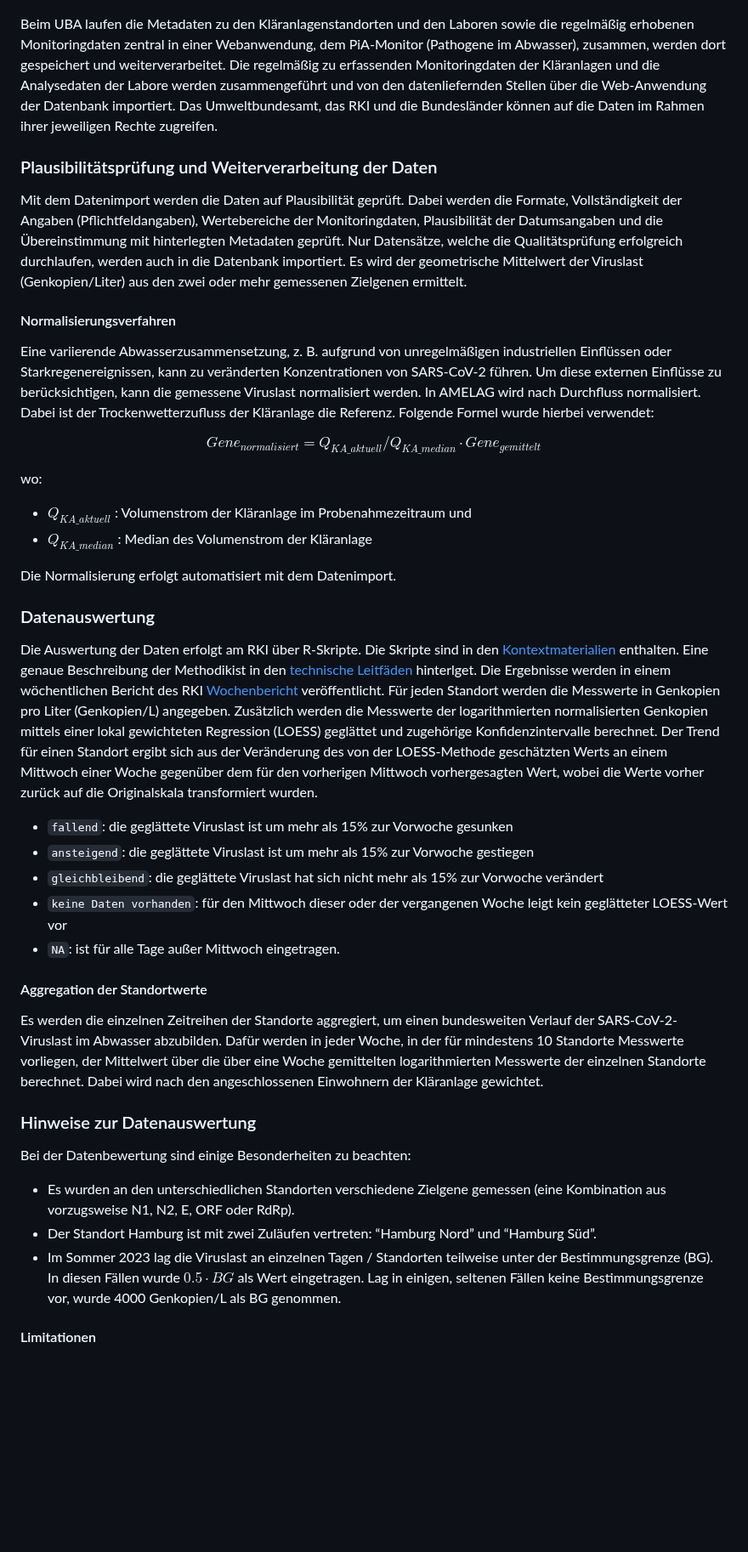
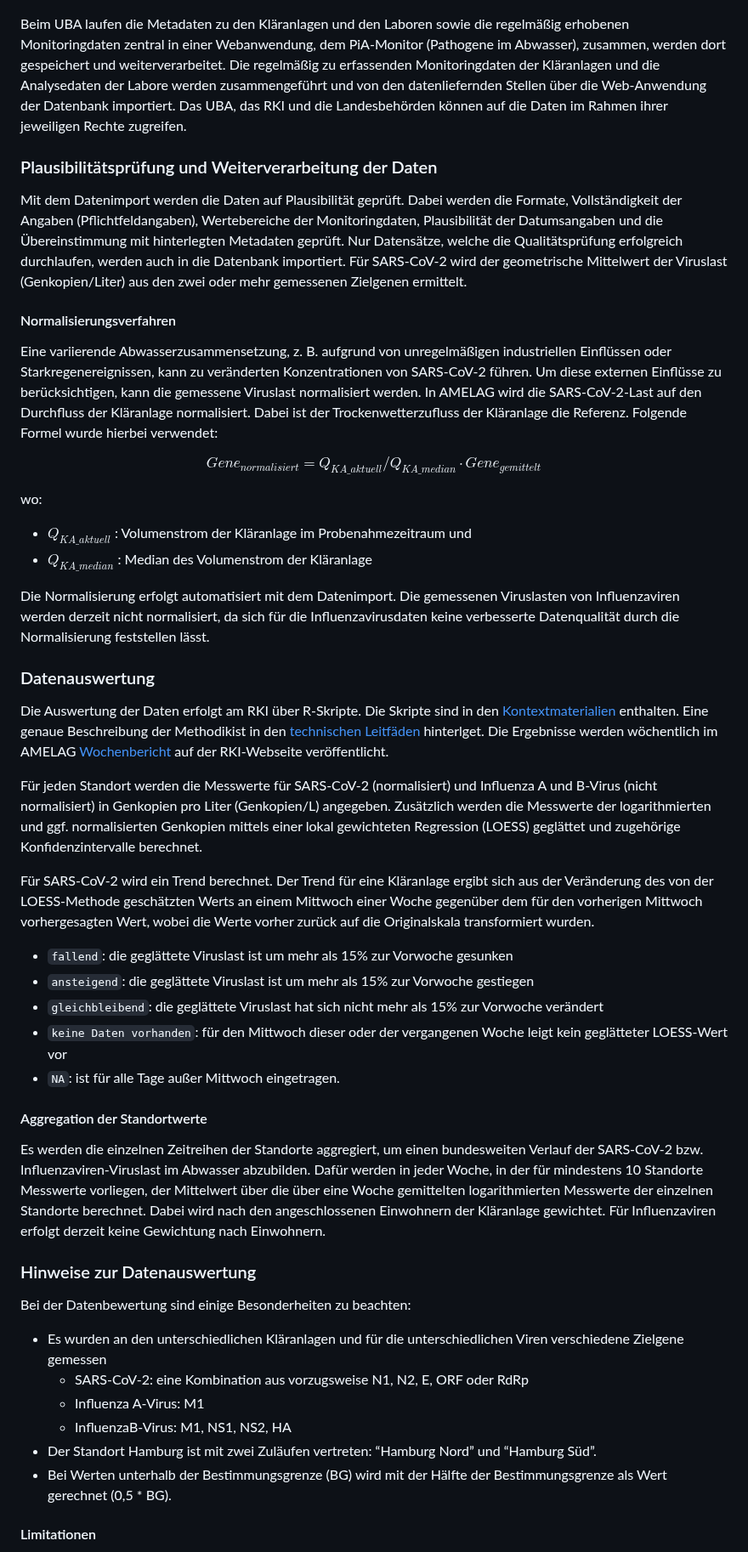
Before and after one commit to robert-koch-institut/Abwassersurveillance_AMELAG, a Markdown page: Readme.md, the part around one of its changes. Shown at 85% size. Rendered like a GitHub page; blank space fills up the shorter version.

Commit message:
updated Readme.md (new data format, additional information about testing of influenza virus)

```diff
--- a/Readme.md
+++ b/Readme.md
@@ -52,16 +52,16 @@ Im Labor erfolgt die Aufkonzentrierung, Extraktion der viralen Nukleinsäure und
 
 ![Datenfluss AMELAG](https://github.com/robert-koch-institut/Abwassersurveillance_AMELAG/blob/main/.github/pictures/AMELAG_Datenfluss.png?raw=true "Datenfluss AMELAG")
 
-Beim UBA laufen die Metadaten zu den Kläranlagenstandorten und den Laboren sowie die regelmäßig erhobenen Monitoringdaten zentral in einer Webanwendung, dem PiA-Monitor (Pathogene im Abwasser), zusammen, werden dort gespeichert und weiterverarbeitet. Die regelmäßig zu erfassenden Monitoringdaten der Kläranlagen und die Analysedaten der Labore werden zusammengeführt und von den datenliefernden Stellen über die Web-Anwendung der Datenbank importiert. Das Umweltbundesamt, das RKI und die Bundesländer können auf die Daten im Rahmen ihrer jeweiligen Rechte zugreifen.
+Beim UBA laufen die Metadaten zu den Kläranlagen und den Laboren sowie die regelmäßig erhobenen Monitoringdaten zentral in einer Webanwendung, dem PiA-Monitor (Pathogene im Abwasser), zusammen, werden dort gespeichert und weiterverarbeitet. Die regelmäßig zu erfassenden Monitoringdaten der Kläranlagen und die Analysedaten der Labore werden zusammengeführt und von den datenliefernden Stellen über die Web-Anwendung der Datenbank importiert. Das UBA, das RKI und die Landesbehörden können auf die Daten im Rahmen ihrer jeweiligen Rechte zugreifen.
 
 ### Plausibilitätsprüfung und Weiterverarbeitung der Daten
 
-Mit dem Datenimport werden die Daten auf Plausibilität geprüft. Dabei werden die Formate, Vollständigkeit der Angaben (Pflichtfeldangaben), Wertebereiche der Monitoringdaten, Plausibilität der Datumsangaben und die Übereinstimmung mit hinterlegten Metadaten geprüft. Nur Datensätze, welche die Qualitätsprüfung erfolgreich durchlaufen, werden auch in die Datenbank importiert. Es wird der geometrische Mittelwert der Viruslast (Genkopien/Liter) aus den zwei oder mehr gemessenen Zielgenen ermittelt.
+Mit dem Datenimport werden die Daten auf Plausibilität geprüft. Dabei werden die Formate, Vollständigkeit der Angaben (Pflichtfeldangaben), Wertebereiche der Monitoringdaten, Plausibilität der Datumsangaben und die Übereinstimmung mit hinterlegten Metadaten geprüft. Nur Datensätze, welche die Qualitätsprüfung erfolgreich durchlaufen, werden auch in die Datenbank importiert. Für SARS-CoV-2 wird der geometrische Mittelwert der Viruslast (Genkopien/Liter) aus den zwei oder mehr gemessenen Zielgenen ermittelt.
 
 #### Normalisierungsverfahren
 
 Eine variierende Abwasserzusammensetzung, z. B. aufgrund von unregelmäßigen industriellen Einflüssen oder Starkregenereignissen, kann zu veränderten Konzentrationen von SARS-CoV-2 führen. Um diese externen Einflüsse zu berücksichtigen, kann die gemessene Viruslast normalisiert werden.
-In AMELAG wird nach Durchfluss normalisiert. Dabei ist der Trockenwetterzufluss der Kläranlage die Referenz. Folgende Formel wurde hierbei verwendet:
+In AMELAG wird die SARS-CoV-2-Last auf den Durchfluss der Kläranlage normalisiert. Dabei ist der Trockenwetterzufluss der Kläranlage die Referenz. Folgende Formel wurde hierbei verwendet:
 
 $$ Gene_{normalisiert} = {Q_{KA\_aktuell}}/{Q_{KA\_median}} \cdot Gene_{gemittelt} $$
 
@@ -70,12 +70,15 @@ wo:
 - $Q_{KA\_aktuell}$ : Volumenstrom der Kläranlage im Probenahmezeitraum und
 - $Q_{KA\_median}$ : Median des Volumenstrom der Kläranlage
 
-Die Normalisierung erfolgt automatisiert mit dem Datenimport.
+Die Normalisierung erfolgt automatisiert mit dem Datenimport. Die gemessenen Viruslasten von Influenzaviren werden derzeit nicht normalisiert, da sich für die Influenzavirusdaten keine verbesserte Datenqualität durch die Normalisierung feststellen lässt.
 
 ### Datenauswertung
 
-Die Auswertung der Daten erfolgt am RKI über R-Skripte. Die Skripte sind in den [Kontextmaterialien](https://github.com/robert-koch-institut/Abwassersurveillance_AMELAG/tree/main?tab=readme-ov-file#Kontextmaterialien) enthalten. Eine genaue Beschreibung der Methodikist in den [technische Leitfäden](http://www.rki.de/abwassersurveillance) hinterlget. Die Ergebnisse werden in einem wöchentlichen Bericht des RKI [Wochenbericht](https://www.rki.de/DE/Content/Institut/OrgEinheiten/Abt3/FG32/Abwassersurveillance/Bericht_Abwassersurveillance.html) veröffentlicht.
-Für jeden Standort werden die Messwerte in Genkopien pro Liter (Genkopien/L) angegeben. Zusätzlich werden die Messwerte der logarithmierten normalisierten Genkopien mittels einer lokal gewichteten Regression (LOESS) geglättet und zugehörige Konfidenzintervalle berechnet. Der Trend für einen Standort ergibt sich aus der Veränderung des von der LOESS-Methode geschätzten Werts an einem Mittwoch einer Woche gegenüber dem für den vorherigen Mittwoch vorhergesagten Wert, wobei die Werte vorher zurück auf die Originalskala transformiert wurden.
+Die Auswertung der Daten erfolgt am RKI über R-Skripte. Die Skripte sind in den [Kontextmaterialien](https://github.com/robert-koch-institut/Abwassersurveillance_AMELAG/tree/main?tab=readme-ov-file#Kontextmaterialien) enthalten. Eine genaue Beschreibung der Methodikist in den [technischen Leitfäden](http://www.rki.de/abwassersurveillance) hinterlget. Die Ergebnisse werden wöchentlich im AMELAG [Wochenbericht](https://edoc.rki.de/handle/176904/11665) auf der RKI-Webseite veröffentlicht.
+
+Für jeden Standort werden die Messwerte für SARS-CoV-2 (normalisiert) und Influenza A und B-Virus (nicht normalisiert) in Genkopien pro Liter (Genkopien/L) angegeben. Zusätzlich werden die Messwerte der logarithmierten und ggf. normalisierten Genkopien mittels einer lokal gewichteten Regression (LOESS) geglättet und zugehörige Konfidenzintervalle berechnet.
+
+Für SARS-CoV-2 wird ein Trend berechnet. Der Trend für eine Kläranlage ergibt sich aus der Veränderung des von der LOESS-Methode geschätzten Werts an einem Mittwoch einer Woche gegenüber dem für den vorherigen Mittwoch vorhergesagten Wert, wobei die Werte vorher zurück auf die Originalskala transformiert wurden.
 - `fallend`: die geglättete Viruslast ist um mehr als 15% zur Vorwoche gesunken
 - `ansteigend`: die geglättete Viruslast ist um mehr als 15% zur Vorwoche gestiegen
 - `gleichbleibend`: die geglättete Viruslast hat sich nicht mehr als 15% zur Vorwoche verändert
@@ -84,15 +87,18 @@ Für jeden Standort werden die Messwerte in Genkopien pro Liter (Genkopien/L) an
 
 #### Aggregation der Standortwerte
 
-Es werden die einzelnen Zeitreihen der Standorte aggregiert, um einen bundesweiten Verlauf der SARS-CoV-2-Viruslast im Abwasser abzubilden. Dafür werden in jeder Woche, in der für mindestens 10 Standorte Messwerte vorliegen, der Mittelwert über die über eine Woche gemittelten logarithmierten Messwerte der einzelnen Standorte berechnet. Dabei wird nach den angeschlossenen Einwohnern der Kläranlage gewichtet.
+Es werden die einzelnen Zeitreihen der Standorte aggregiert, um einen bundesweiten Verlauf der SARS-CoV-2 bzw. Influenzaviren-Viruslast im Abwasser abzubilden. Dafür werden in jeder Woche, in der für mindestens 10 Standorte Messwerte vorliegen, der Mittelwert über die über eine Woche gemittelten logarithmierten Messwerte der einzelnen Standorte berechnet. Dabei wird nach den angeschlossenen Einwohnern der Kläranlage gewichtet. Für Influenzaviren erfolgt derzeit keine Gewichtung nach Einwohnern.
 
 ### Hinweise zur Datenauswertung
 
 Bei der Datenbewertung sind einige Besonderheiten zu beachten:
 
-* Es wurden an den unterschiedlichen Standorten verschiedene Zielgene gemessen (eine Kombination aus vorzugsweise N1, N2, E, ORF oder RdRp).
+* Es wurden an den unterschiedlichen Kläranlagen und für die unterschiedlichen Viren verschiedene Zielgene gemessen
+    * SARS-CoV-2: eine Kombination aus vorzugsweise N1, N2, E, ORF oder RdRp
+    * Influenza A-Virus: M1
+    * InfluenzaB-Virus: M1, NS1, NS2, HA
 * Der Standort Hamburg ist mit zwei Zuläufen vertreten: “Hamburg Nord” und “Hamburg Süd”.
-* Im Sommer 2023 lag die Viruslast an einzelnen Tagen / Standorten teilweise unter der Bestimmungsgrenze (BG). In diesen Fällen wurde $0.5 \cdot BG$ als Wert eingetragen. Lag in einigen, seltenen Fällen keine Bestimmungsgrenze vor, wurde 4000 Genkopien/L als BG genommen.
+* Bei Werten unterhalb der Bestimmungsgrenze (BG) wird mit der Hälfte der Bestimmungsgrenze als Wert gerechnet (0,5 * BG).
 
 #### Limitationen
 
```
Also changed, not shown: other parts of Readme.md (+50 -73 lines).
